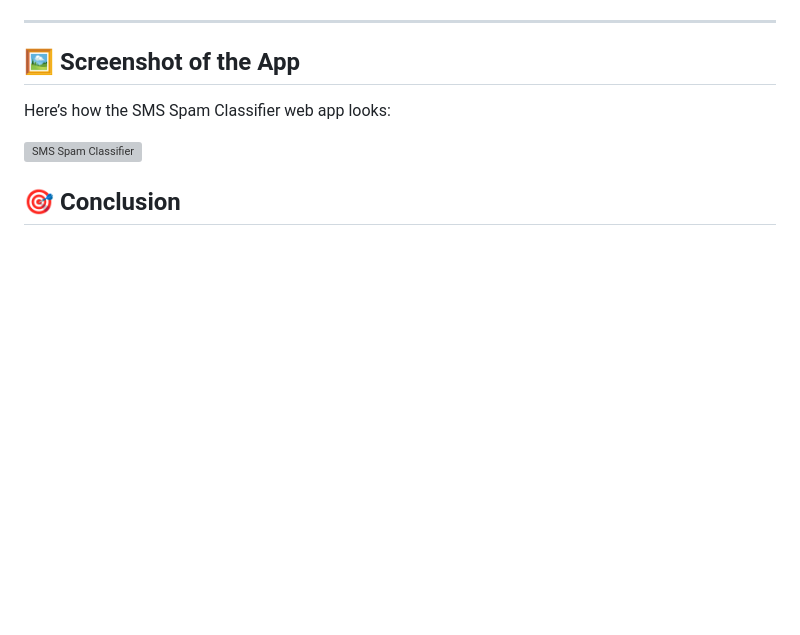
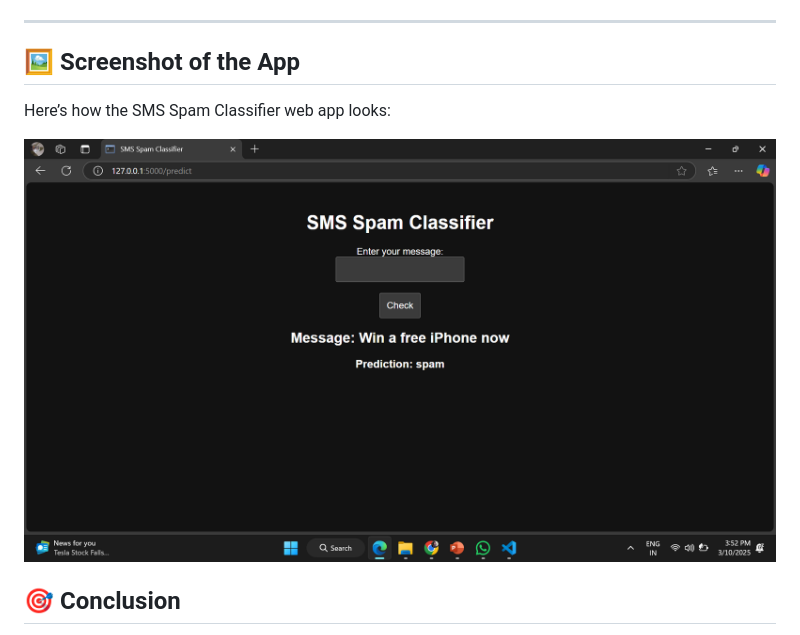
Before and after one commit to LibaMariyamK/Spam-Mail-Detection-using-Na-ve-Bayes, a Markdown page: README.md, the part around the change. Rendered like a GitHub page; blank space fills up the shorter version; grey boxes are pictures that could not be loaded.

```diff
--- a/README.md
+++ b/README.md
@@ -149,7 +149,7 @@ if __name__ == '__main__':
 ## 🖼️ Screenshot of the App
 Here’s how the SMS Spam Classifier web app looks:
 
-![SMS Spam Classifier](screenshot.png)
+![SMS Spam Classifier](appimg.png)
 
 ## 🎯 **Conclusion**
 - This project **detects spam messages** using **Naïve Bayes classification**.
```
